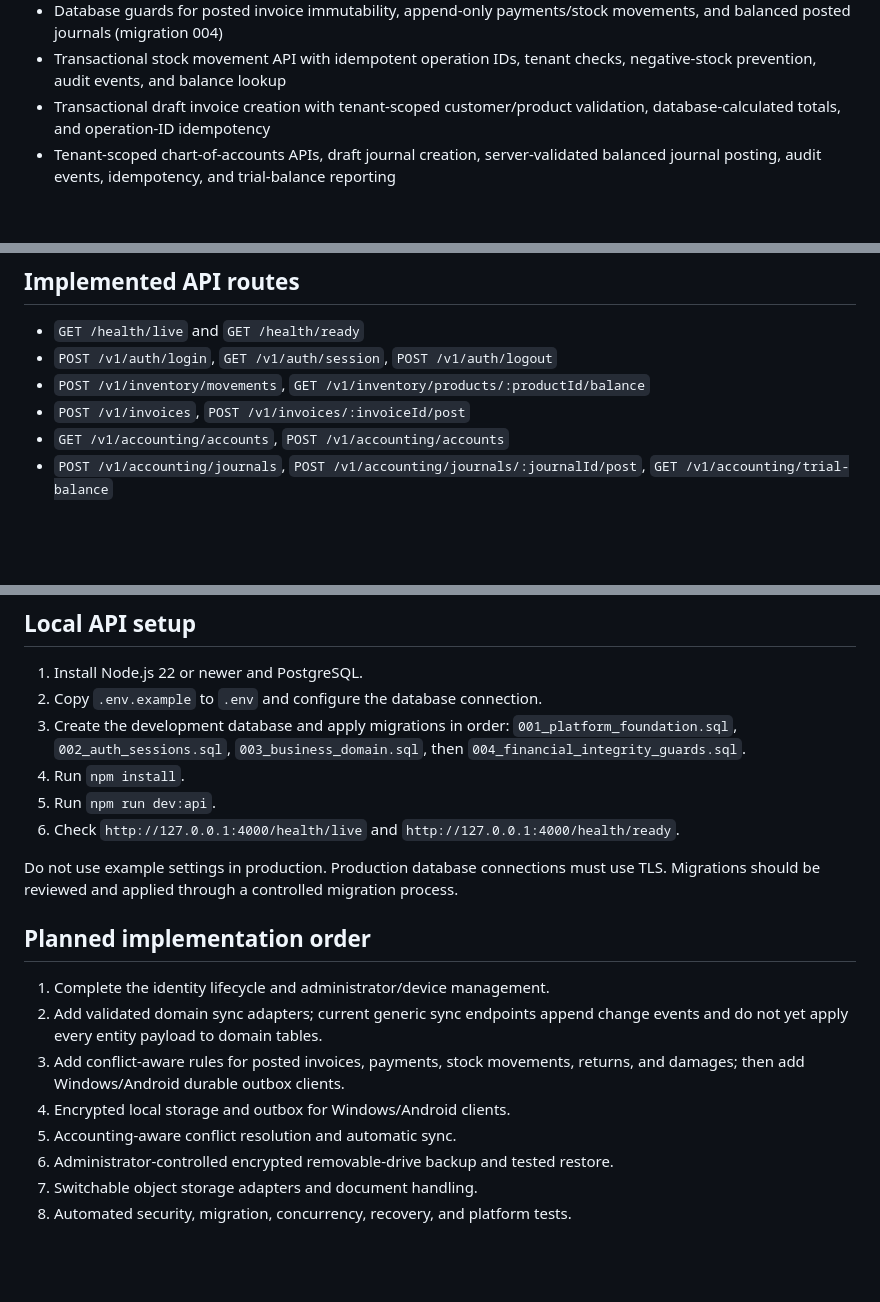
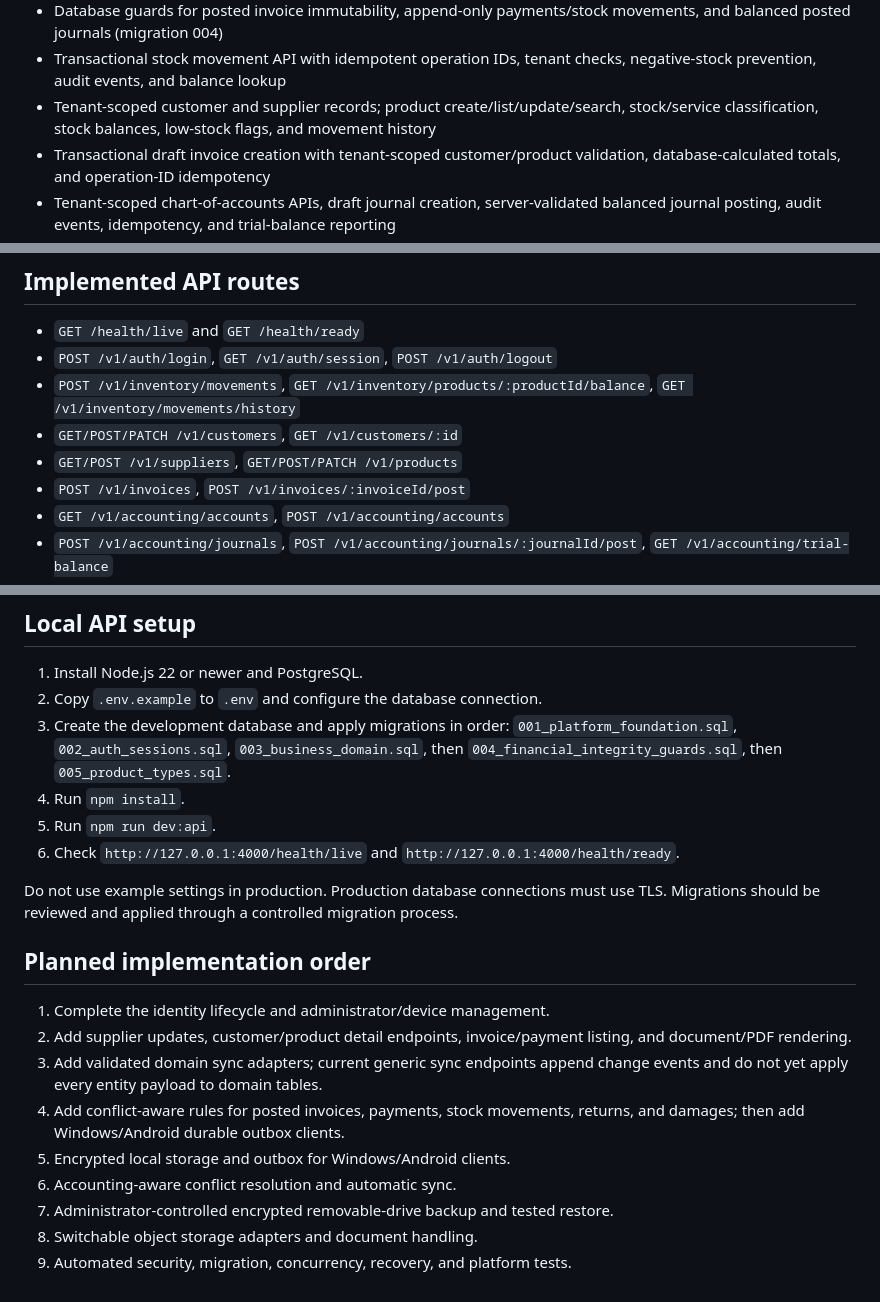
Before and after one commit to riyazamra1/RSS-Orbinex, a Markdown page: README.md, 3 parts joined by grey strips. Drawn GitHub-style; blank space fills up the shorter version.

Commit message:
Update implementation status and migration instructions

```diff
--- a/README.md
+++ b/README.md
@@ -23,6 +23,7 @@ The project is being established incrementally. Requirements documents describe
 - Tenant-safe customer, supplier, product, invoice, payment, stock movement, return, damage, account, and journal schema (migration 003)
 - Database guards for posted invoice immutability, append-only payments/stock movements, and balanced posted journals (migration 004)
 - Transactional stock movement API with idempotent operation IDs, tenant checks, negative-stock prevention, audit events, and balance lookup
+- Tenant-scoped customer and supplier records; product create/list/update/search, stock/service classification, stock balances, low-stock flags, and movement history
 - Transactional draft invoice creation with tenant-scoped customer/product validation, database-calculated totals, and operation-ID idempotency
 - Tenant-scoped chart-of-accounts APIs, draft journal creation, server-validated balanced journal posting, audit events, idempotency, and trial-balance reporting
 - Transactional customer payment recording with invoice balance checks, automatic balanced cash/receivables journal posting, invoice paid/part-paid status transitions, and sync events
@@ -36,7 +37,9 @@ The API authentication foundation is not yet a complete production identity life
 
 - `GET /health/live` and `GET /health/ready`
 - `POST /v1/auth/login`, `GET /v1/auth/session`, `POST /v1/auth/logout`
-- `POST /v1/inventory/movements`, `GET /v1/inventory/products/:productId/balance`
+- `POST /v1/inventory/movements`, `GET /v1/inventory/products/:productId/balance`, `GET /v1/inventory/movements/history`
+- `GET/POST/PATCH /v1/customers`, `GET /v1/customers/:id`
+- `GET/POST /v1/suppliers`, `GET/POST/PATCH /v1/products`
 - `POST /v1/invoices`, `POST /v1/invoices/:invoiceId/post`
 - `GET /v1/accounting/accounts`, `POST /v1/accounting/accounts`
 - `POST /v1/accounting/journals`, `POST /v1/accounting/journals/:journalId/post`, `GET /v1/accounting/trial-balance`
@@ -49,7 +52,7 @@ Protected routes require an active online bearer session. Route availability doe
 
 1. Install Node.js 22 or newer and PostgreSQL.
 2. Copy `.env.example` to `.env` and configure the database connection.
-3. Create the development database and apply migrations in order: `001_platform_foundation.sql`, `002_auth_sessions.sql`, `003_business_domain.sql`, then `004_financial_integrity_guards.sql`.
+3. Create the development database and apply migrations in order: `001_platform_foundation.sql`, `002_auth_sessions.sql`, `003_business_domain.sql`, then `004_financial_integrity_guards.sql`, then `005_product_types.sql`.
 4. Run `npm install`.
 5. Run `npm run dev:api`.
 6. Check `http://127.0.0.1:4000/health/live` and `http://127.0.0.1:4000/health/ready`.
@@ -59,10 +62,11 @@ Do not use example settings in production. Production database connections must
 ## Planned implementation order
 
 1. Complete the identity lifecycle and administrator/device management.
-2. Add validated domain sync adapters; current generic sync endpoints append change events and do not yet apply every entity payload to domain tables.
-3. Add conflict-aware rules for posted invoices, payments, stock movements, returns, and damages; then add Windows/Android durable outbox clients.
-4. Encrypted local storage and outbox for Windows/Android clients.
-5. Accounting-aware conflict resolution and automatic sync.
-6. Administrator-controlled encrypted removable-drive backup and tested restore.
-7. Switchable object storage adapters and document handling.
-8. Automated security, migration, concurrency, recovery, and platform tests.
+2. Add supplier updates, customer/product detail endpoints, invoice/payment listing, and document/PDF rendering.
+3. Add validated domain sync adapters; current generic sync endpoints append change events and do not yet apply every entity payload to domain tables.
+4. Add conflict-aware rules for posted invoices, payments, stock movements, returns, and damages; then add Windows/Android durable outbox clients.
+5. Encrypted local storage and outbox for Windows/Android clients.
+6. Accounting-aware conflict resolution and automatic sync.
+7. Administrator-controlled encrypted removable-drive backup and tested restore.
+8. Switchable object storage adapters and document handling.
+9. Automated security, migration, concurrency, recovery, and platform tests.
```
